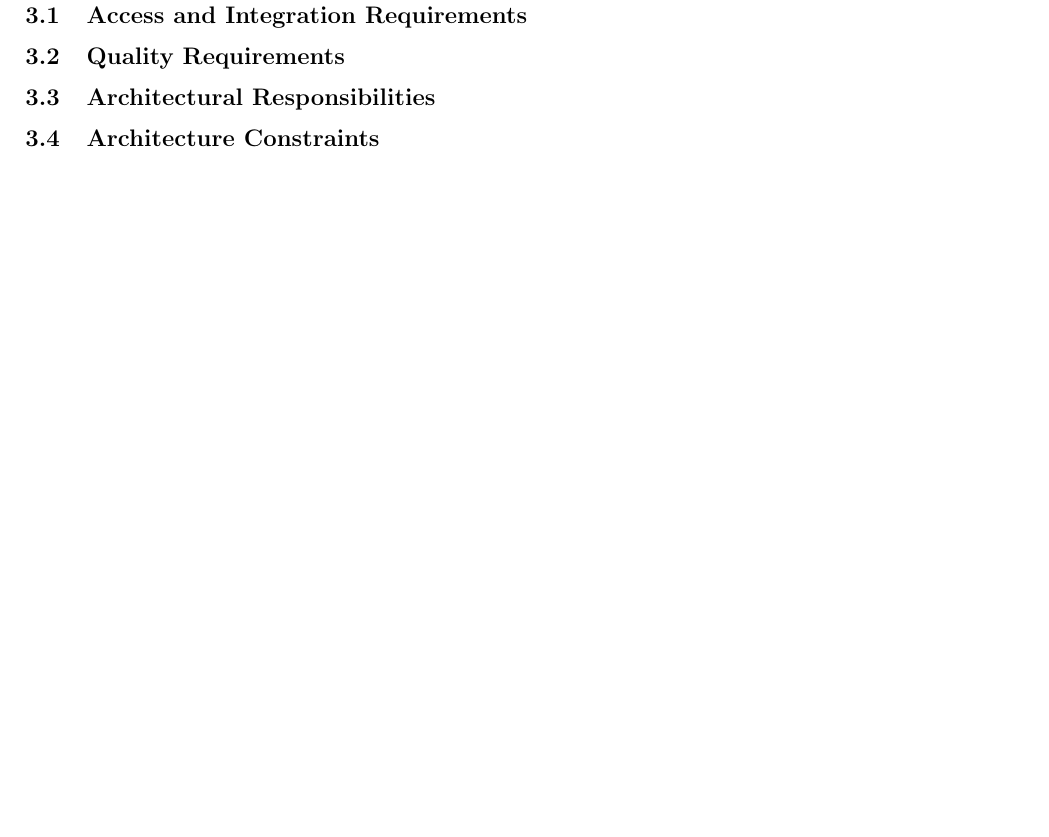
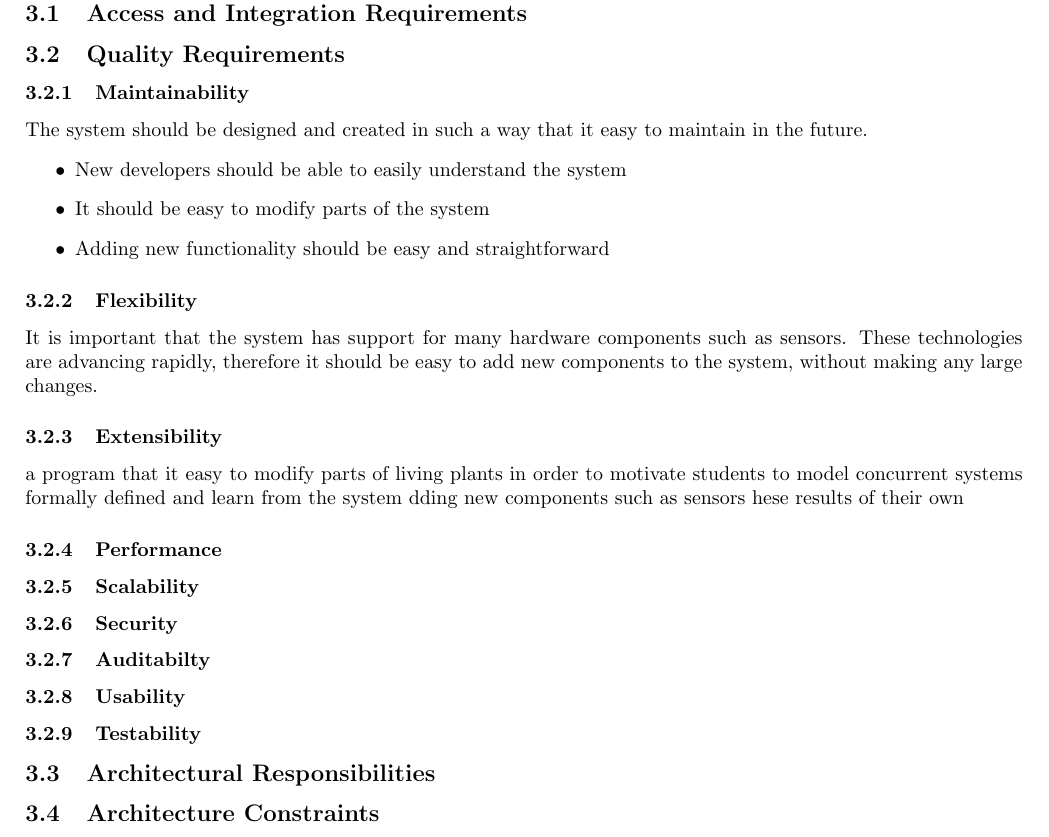
Before and after one commit to yellow-cpu/Funge, a LaTeX document (Documentation/vision-scope-architectural-req-and-initial-architecture-design.tex): part of page 5 of 6, cut so that both start at the same text, the shorter picture padded with empty space. Compiled offline with pdfLaTeX.

Commit message:
Add some quality requirements

```diff
--- a/Documentation/vision-scope-architectural-req-and-initial-architecture-design.tex
+++ b/Documentation/vision-scope-architectural-req-and-initial-architecture-design.tex
@@ -63,6 +63,26 @@ users: Grow a plant better than our control plant grown with the help of AI.
 \section{Architectural Requirements}
 \subsection{Access and Integration Requirements}
 \subsection{Quality Requirements}
+
+\subsubsection{Maintainability}
+The system should be designed and created in such a way that it easy to maintain in the future.
+\begin{itemize}
+	\item New developers should be able to easily understand the system
+	\item It should be easy to modify parts of the system
+	\item Adding new functionality should be easy and straightforward
+\end{itemize}
+\subsubsection{Flexibility}
+It is important that the system has support for many hardware components such as sensors. These technologies are advancing rapidly, therefore it should be easy to add new components to the system, without making any large changes.
+\subsubsection{Extensibility}
+a program that it easy to modify parts of living plants in order to motivate students to model concurrent systems formally defined and learn from the
+system dding new components such as sensors hese results of their own
+\subsubsection{Performance}
+\subsubsection{Scalability}
+\subsubsection{Security}
+\subsubsection{Auditabilty}
+\subsubsection{Usability}
+\subsubsection{Testability}
+
 \subsection{Architectural Responsibilities}
 \subsection{Architecture Constraints}
 
```
